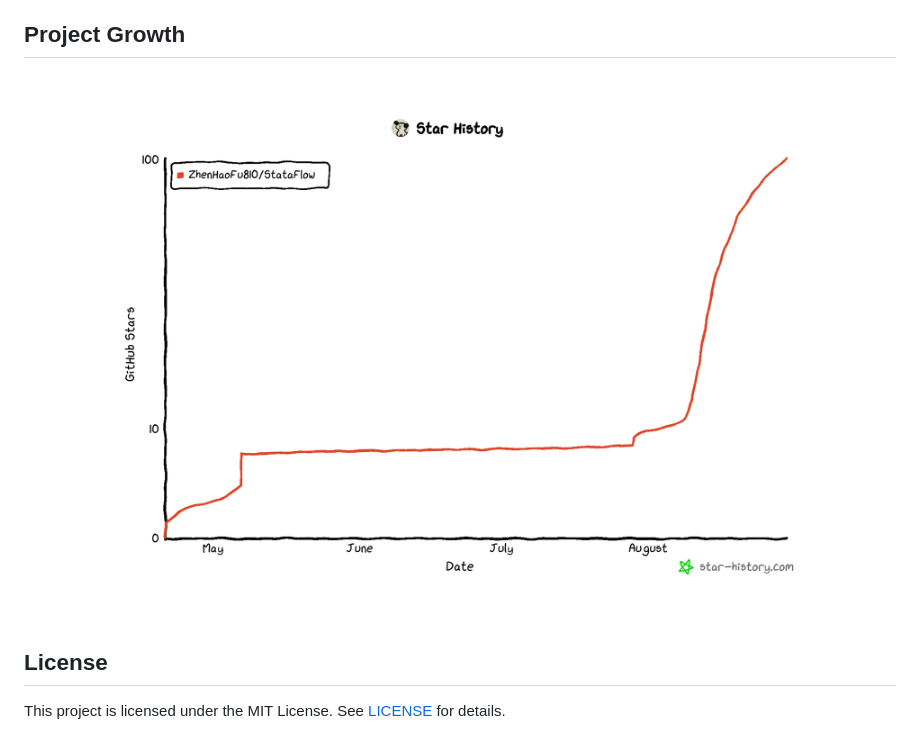
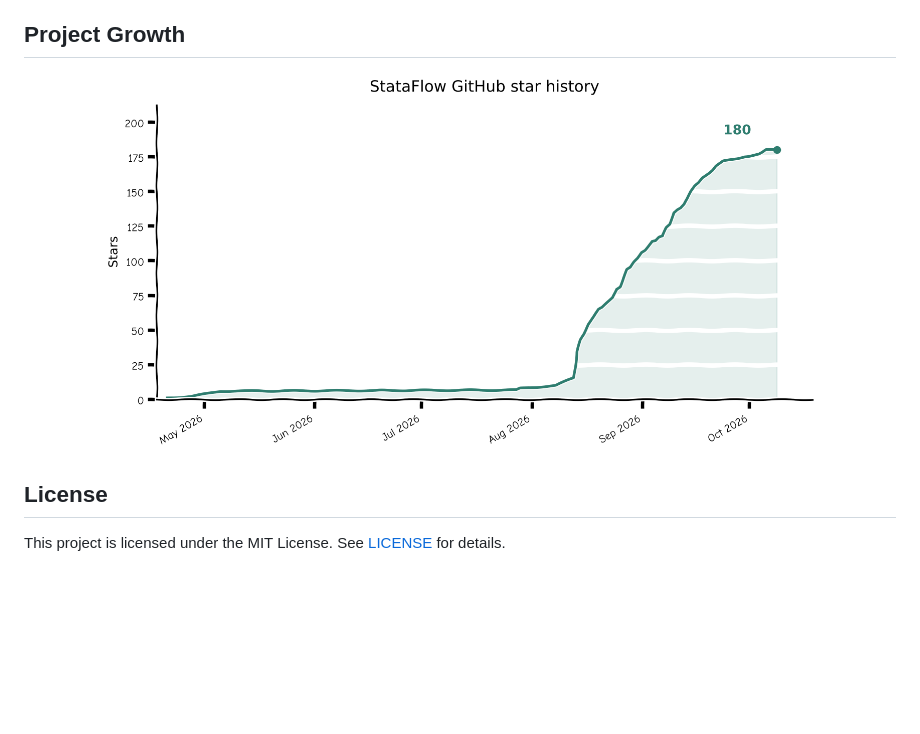
Before and after one commit to ZhenHaoFu810/StataFlow, a Markdown page: README.md, the part around the change. Drawn GitHub-style; pictures changed too: docs/assets/star-history-2026-08-30.png (deleted), docs/assets/star-history-2026-10-09.png (added); blank space fills up the shorter version.

```diff
--- a/README.md
+++ b/README.md
@@ -195,7 +195,7 @@ pytest tests/stata_validation/ -v -s
 
 <p align="center">
   <a href="https://www.star-history.com/#ZhenHaoFu810/StataFlow&Date">
-    <img src="docs/assets/star-history-2026-08-30.png" alt="StataFlow GitHub star history through August 2026" width="720">
+    <img src="docs/assets/star-history-2026-10-09.png" alt="StataFlow GitHub star history through October 2026" width="720">
   </a>
 </p>
 
```
Also changed, not shown: README.zh-CN.md (+1 -1 lines).
